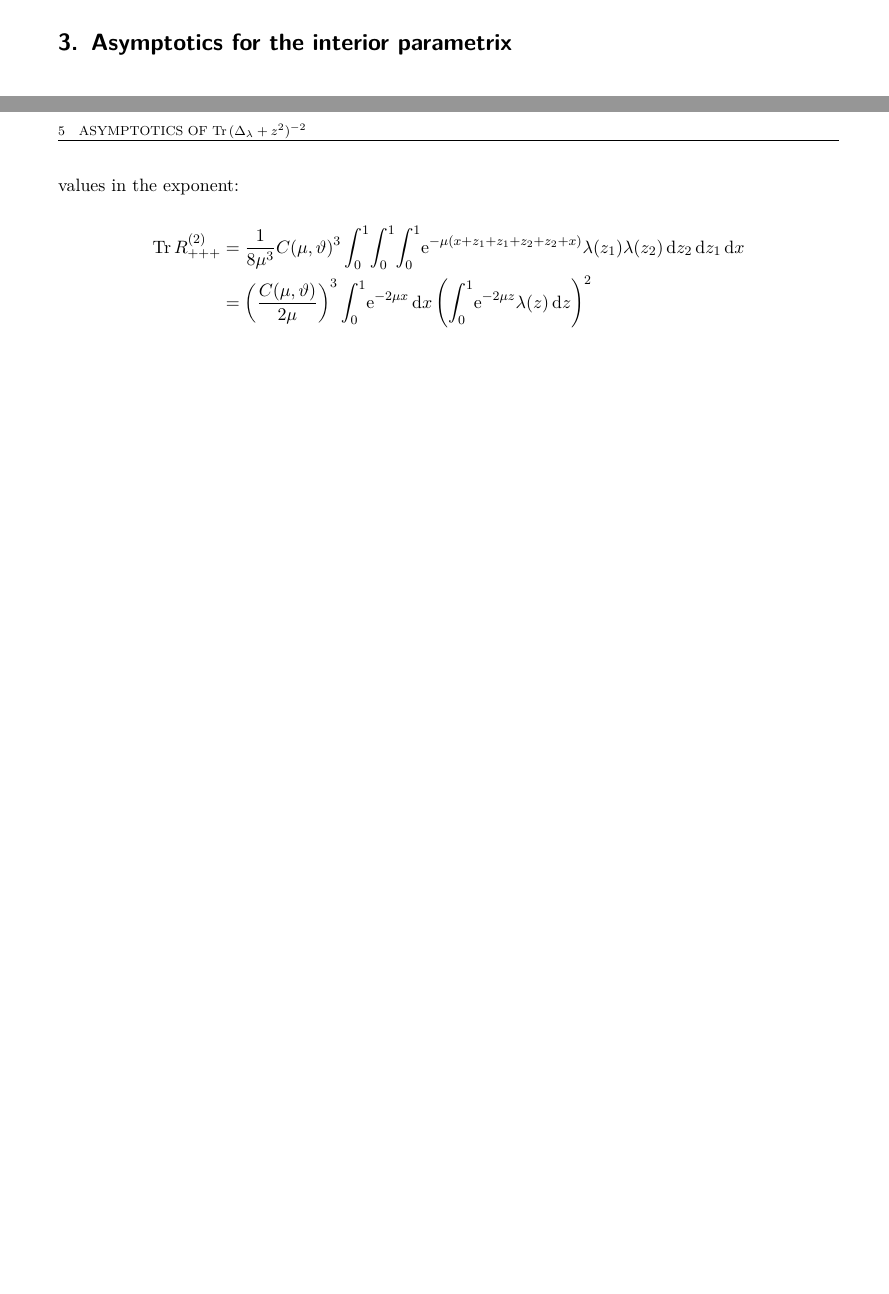
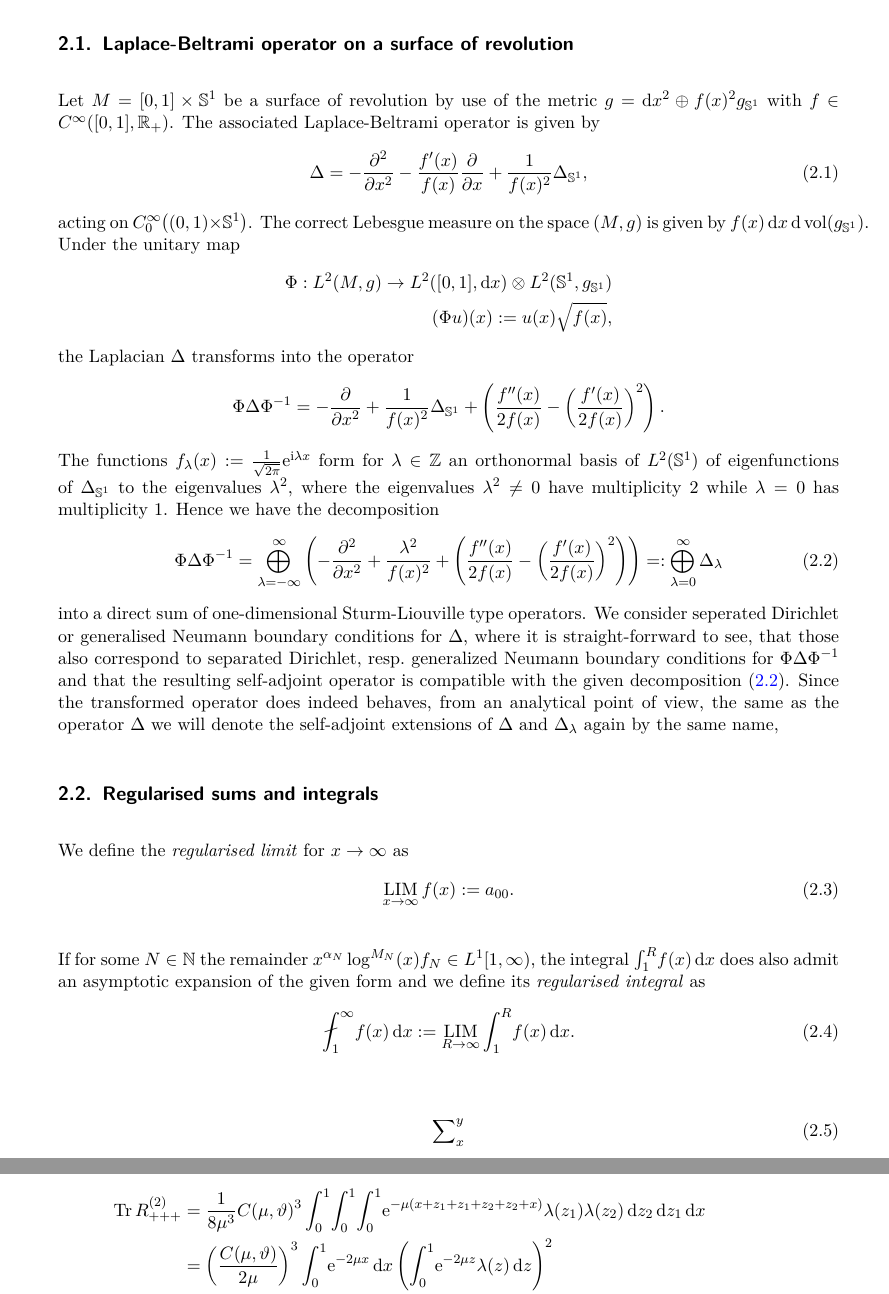
Before and after one commit to filmor/Diplomarbeit, a LaTeX document (dipl.tex, which reads intro/setting.tex): two parts of pages 4 and 8 of 13 before the commit and two parts of pages 4 and 9 of 14 after it, joined at a grey line, cut at the place of the change, the shorter picture padded with empty space. Compiled offline with pdfLaTeX.

Commit message:
Mehr zum Setting.

```diff
--- a/intro/setting.tex
+++ b/intro/setting.tex
@@ -2,3 +2,71 @@
 % Multitude of references to ML and BV
 Abschnitt vom Anfang von LV de-facto kopieren, eigene Definitionen benutzen un
 genauer angeben, was was ist und woraus das jeweils folgt.
+
+\subsection{Laplace-Beltrami operator on a surface of revolution}
+Let $M = [0,1]\times\Sphere{1}$ be a surface of revolution by use of the metric
+$g = \mathrm dx^2 \oplus f(x)^2 g_\Sphere{1}$ with $f\in \Cinf([0,1],
+\Rplus)$. The associated Laplace-Beltrami operator is given by
+\begin{align}
+  \Delta = -\frac{\partial^2}{\partial x^2} -
+            \frac{f'(x)}{f(x)}\frac{\partial}{\partial x} +
+            \frac{1}{f(x)^2}\Delta_\Sphere1,
+\end{align}
+acting on $\Cinf[0]\bigl((0,1)\times\Sphere1\bigr)$. The correct Lebesgue
+measure on the space $(M,g)$ is given by $f(x)\,\mathrm dx\, \mathrm
+d\vol(g_\Sphere1)$. Under the unitary map
+\begin{align*}
+  \Phi: L^2(M, g)\to L^2([0,1], \mathrm dx)\otimes L^2(\Sphere1, g_\Sphere1) \\
+  (\Phi u)(x) := u(x) \sqrt{f(x)},
+\end{align*}
+the Laplacian $\Delta$ transforms into the operator
+% TODO: Proof
+\begin{align*}
+  \Phi\Delta\Phi^{-1} = -\frac{\partial}{\partial x^2} +
+  \frac{1}{f(x)^2}\Delta_\Sphere1 + \left( \frac{f''(x)}{2f(x)} -
+  \left(\frac{f'(x)}{2f(x)}\right)^2\right).
+\end{align*}
+The functions $f_\lambda(x) := \frac{1}{\sqrt{2\pi}}\Eto{\mathrm i\lambda x}$
+form for $\lambda\in\mathbb{Z}$ an orthonormal basis of $L^2(\Sphere1)$ of
+eigenfunctions of $\Delta_\Sphere1$ to the eigenvalues $\lambda^2$, where the
+eigenvalues $\lambda^2 \neq 0$ have multiplicity 2 while $\lambda = 0$ has
+multiplicity 1. Hence we have the decomposition
+% TODO: Proof
+\begin{align}
+  \label{eqn:lpl-decomp}
+  \Phi\Delta\Phi^{-1} &= \bigoplus_{\lambda=-\infty}^{\infty} \left(
+    -\frac{\partial^2}{\partial x^2} + \frac{\lambda^2}{f(x)^2} +
+     \left( \frac{f''(x)}{2f(x)} -
+     \left(\frac{f'(x)}{2f(x)}\right)^2\right)\right)
+     =: \bigoplus_{\lambda=0}^{\infty}\Delta_\lambda
+\end{align}
+into a direct sum of one-dimensional Sturm-Liouville type operators. We consider
+seperated Dirichlet or generalised Neumann boundary conditions for $\Delta$,
+where it is straight-forrward to see, that those also correspond to separated
+Dirichlet, resp.\ generalized Neumann boundary conditions for
+$\Phi\Delta\Phi^{-1}$ and that the resulting self-adjoint operator is compatible
+with the given decomposition \eqref{eqn:lpl-decomp}. Since the transformed
+operator does indeed behaves, from an analytical point of view, the same as the
+operator $\Delta$ we will denote the self-adjoint extensions of $\Delta$ and
+$\Delta_\lambda$ again by the same name, % TODO Fixed boundary conditions
+
+\subsection{Regularised sums and integrals}
+% TODO Define asymptotic expansion
+
+% x\to 0
+We define the \emph{regularised limit} for $x\to\infty$ as
+\begin{align}
+  \Reglim_{x\to\infty} f(x) := a_{00}.
+\end{align}
+
+If for some $N\in\mathbb{N}$ the remainder $x^{\alpha_N}\log^{M_N}(x)f_N\in
+L^1[1,\infty)$, the integral $\Integ[R]{1}{x}{f(x)}$ does also admit an
+asymptotic expansion of the given form and we define its \emph{regularised
+integral} as
+\begin{align}
+  \Regint{x}{f(x)} := \Reglim_{R\to\infty}\Integ[R]{1}{x}{f(x)}.
+\end{align}
+
+\begin{align}
+  \Regsum_x^y
+\end{align}
```
